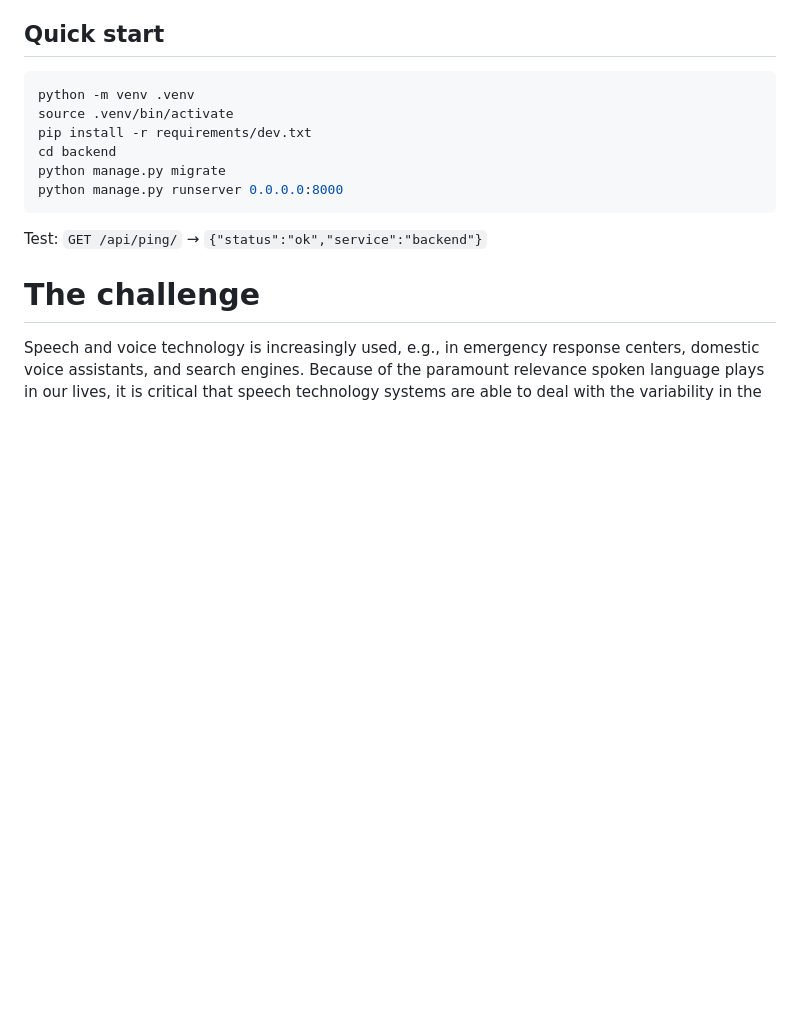
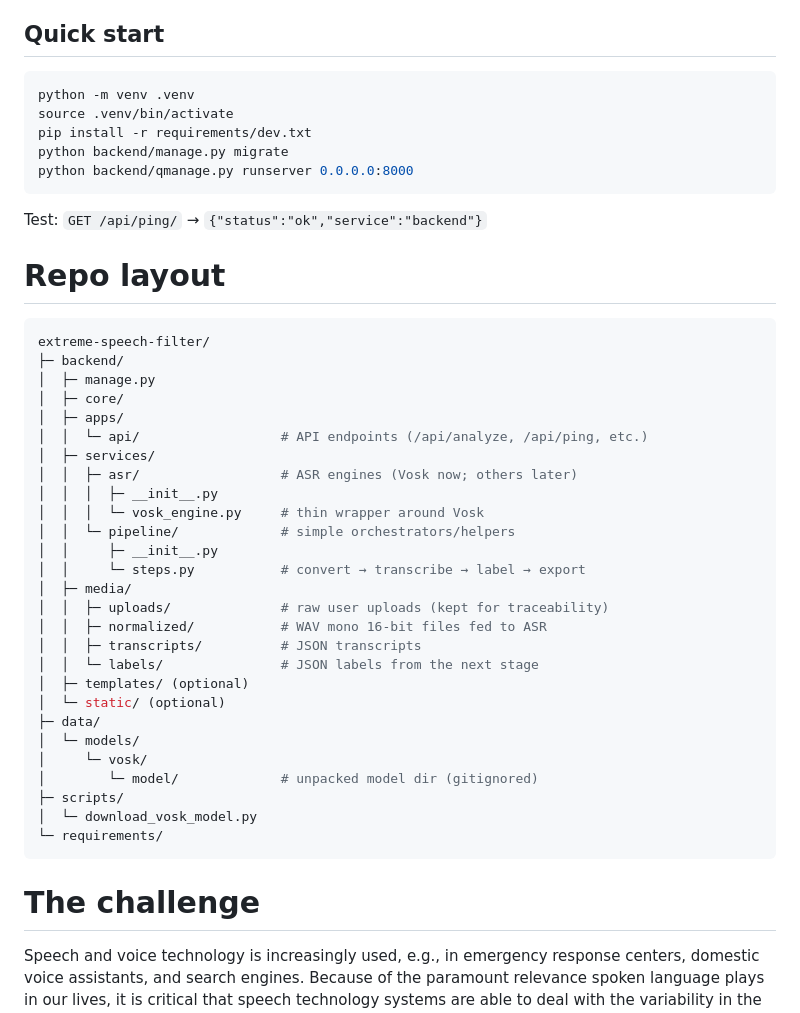
Before and after one commit to vladpaun1/JunctionX-Delft, a Markdown page: README.md, the part around the change. GitHub-like rendering; blank space fills up the shorter version.

````diff
--- a/README.md
+++ b/README.md
@@ -5,16 +5,44 @@
 python -m venv .venv
 source .venv/bin/activate
 pip install -r requirements/dev.txt
-cd backend
-python manage.py migrate
-python manage.py runserver 0.0.0.0:8000
+python backend/manage.py migrate
+python backend/qmanage.py runserver 0.0.0.0:8000
 ```
 Test: ```GET /api/ping/``` → ```{"status":"ok","service":"backend"}```
 
 
 
 
-
+# Repo layout
+```bash
+extreme-speech-filter/
+├─ backend/
+│  ├─ manage.py
+│  ├─ core/
+│  ├─ apps/
+│  │  └─ api/                  # API endpoints (/api/analyze, /api/ping, etc.)
+│  ├─ services/
+│  │  ├─ asr/                  # ASR engines (Vosk now; others later)
+│  │  │  ├─ __init__.py
+│  │  │  └─ vosk_engine.py     # thin wrapper around Vosk
+│  │  └─ pipeline/             # simple orchestrators/helpers
+│  │     ├─ __init__.py
+│  │     └─ steps.py           # convert → transcribe → label → export
+│  ├─ media/
+│  │  ├─ uploads/              # raw user uploads (kept for traceability)
+│  │  ├─ normalized/           # WAV mono 16-bit files fed to ASR
+│  │  ├─ transcripts/          # JSON transcripts
+│  │  └─ labels/               # JSON labels from the next stage
+│  ├─ templates/ (optional)
+│  └─ static/ (optional)
+├─ data/
+│  └─ models/
+│     └─ vosk/
+│        └─ model/             # unpacked model dir (gitignored)
+├─ scripts/
+│  └─ download_vosk_model.py
+└─ requirements/
+```
 
 
 
````
